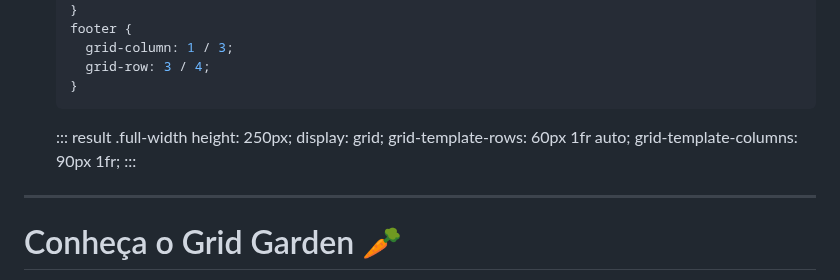
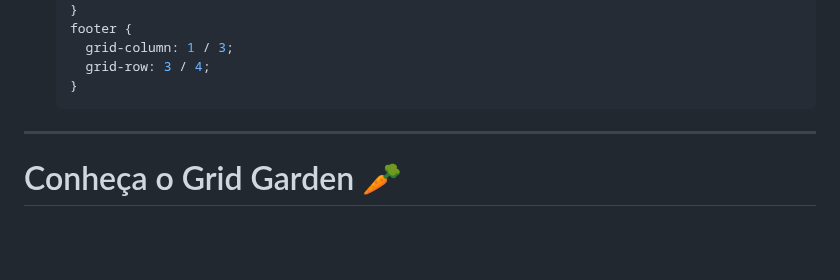
Before and after one commit to willsallum/cefet_front_end, a Markdown page: classes/css4/README.md, the part around one of its changes. GitHub-like rendering; blank space fills up the shorter version.

````diff
--- a/classes/css4/README.md
+++ b/classes/css4/README.md
@@ -340,12 +335,10 @@ ul.horizontal > li {
      grid-row: 3 / 4;
    }
    ```
-   ::: result .full-width height: 250px; display: grid; grid-template-rows: 60px 1fr auto; grid-template-columns: 90px 1fr;
    <header style="background: lightblue; grid-column: 1/3;"></header>
    <nav style="background: black; grid-column: 1/2; grid-row: 2/3;"></nav>
    <section style="background: green; grid-column: 2/3; grid-row: 2/3;"></section>
    <footer style="background: gray; grid-column: 1/3; grid-row: 3/4; min-height: 40px;"></footer>
-   :::
 
 ---
 <!-- {"layout": "main-point", "state": "emphatic"} -->
````
Also changed, not shown: other parts of classes/css4/README.md (+26 -34 lines).
